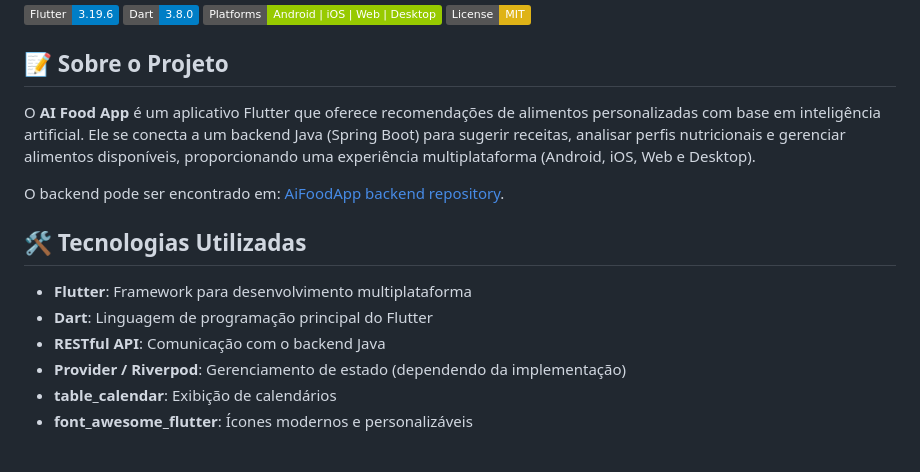
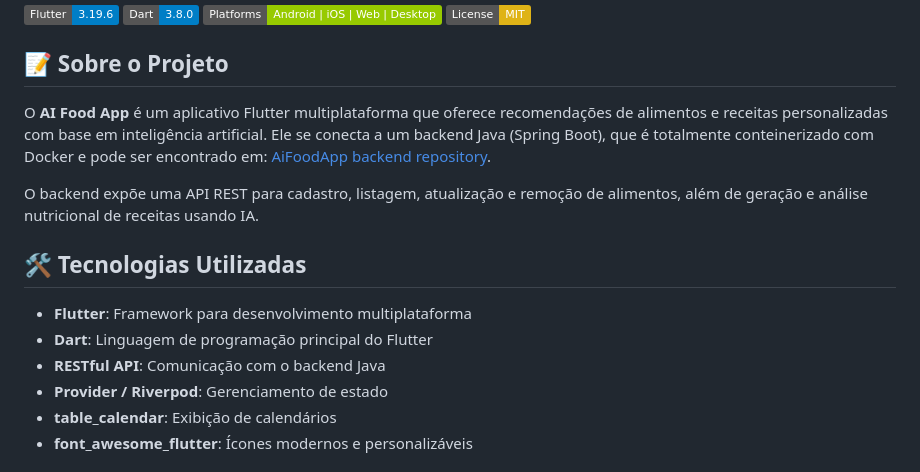
Before and after one commit to OtavioXimarelli/AiFoodAPPFllutter, a Markdown page: README.md, the part around the change printed below. GitHub-like rendering; badges without logos.

```diff
--- a/README.md
+++ b/README.md
@@ -7,16 +7,16 @@
 
 ## 📝 Sobre o Projeto
 
-O **AI Food App** é um aplicativo Flutter que oferece recomendações de alimentos personalizadas com base em inteligência artificial. Ele se conecta a um backend Java (Spring Boot) para sugerir receitas, analisar perfis nutricionais e gerenciar alimentos disponíveis, proporcionando uma experiência multiplataforma (Android, iOS, Web e Desktop).
+O **AI Food App** é um aplicativo Flutter multiplataforma que oferece recomendações de alimentos e receitas personalizadas com base em inteligência artificial. Ele se conecta a um backend Java (Spring Boot), que é totalmente conteinerizado com Docker e pode ser encontrado em: [AiFoodApp backend repository](https://github.com/OtavioXimarelli/AiFoodApp/).
 
-O backend pode ser encontrado em: [AiFoodApp backend repository](https://github.com/OtavioXimarelli/AiFoodApp).
+O backend expõe uma API REST para cadastro, listagem, atualização e remoção de alimentos, além de geração e análise nutricional de receitas usando IA.
 
 ## 🛠️ Tecnologias Utilizadas
 
 - **Flutter**: Framework para desenvolvimento multiplataforma
 - **Dart**: Linguagem de programação principal do Flutter
 - **RESTful API**: Comunicação com o backend Java
-- **Provider / Riverpod**: Gerenciamento de estado (dependendo da implementação)
+- **Provider / Riverpod**: Gerenciamento de estado
 - **table_calendar**: Exibição de calendários
 - **font_awesome_flutter**: Ícones modernos e personalizáveis
 
```
Also changed, not shown: other parts of README.md (+29 -17 lines).
